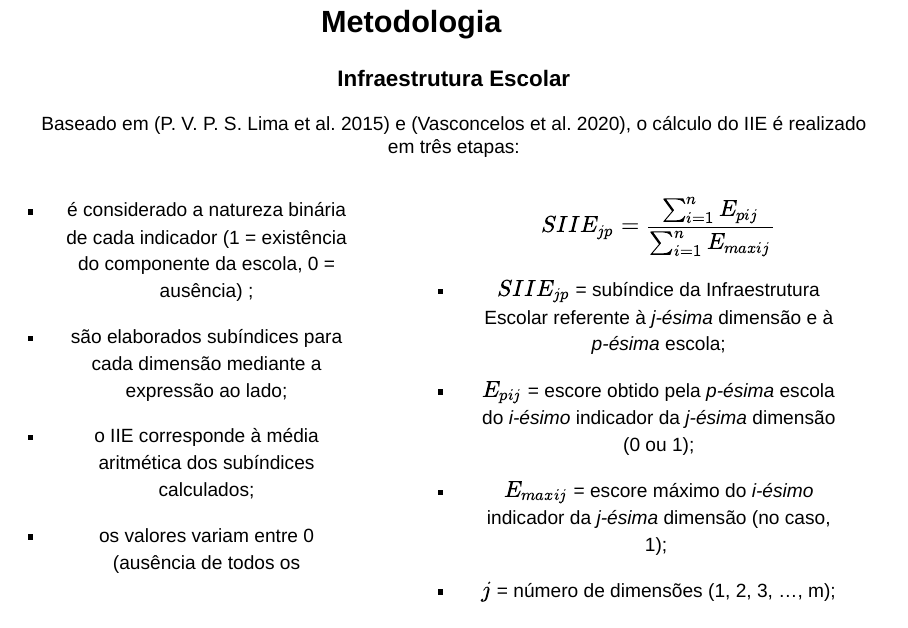
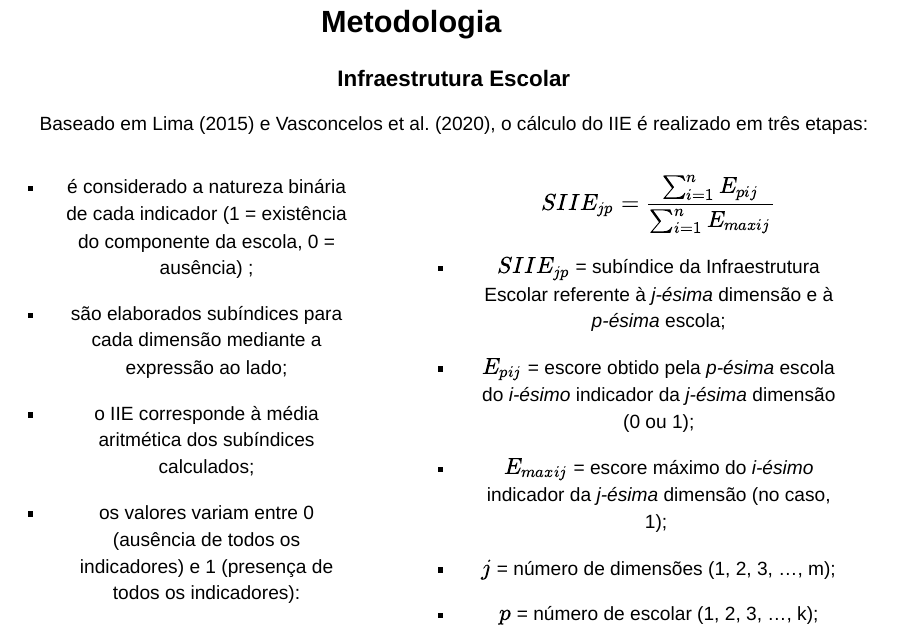
Before and after one commit to lgiselebock/2022-jai-ufsm, a Quarto document (docs/index.qmd): page 6 of 17. Rendered offline with R 4.5, knitr and Pandoc in place of Quarto, with nearby package versions; drawn as Slidy slides in place of the format the file asks for.

Commit message:
arruma referencias

```diff
--- a/docs/index.qmd
+++ b/docs/index.qmd
@@ -11,7 +11,7 @@ format:
     slide-number: c/t
     show-slide-number: all
     bibliography: references.bib
-    csl: abnt-ufrgs.csl
+    csl: csl/abnt.csl
 title-slide-attributes:
   data-background-image: img/logo-jai.png
   data-background-size: 80%
@@ -50,7 +50,7 @@ title-slide-attributes:
 
 ### Infraestrutura Escolar
 
-Baseado em [@lima_gestao_2015] e [@vasconcelos_infraestrutura_2020-1], o cálculo do IIE é realizado em três etapas:
+Baseado em Lima [-@lima_gestao_2015] e Vasconcelos et al. [-@vasconcelos_infraestrutura_2020-1], o cálculo do IIE é realizado em três etapas:
 
 ::: columns
 ::: {.column width="45%"}
```
Also changed, not shown: docs/abnt-ufrgs.csl (deleted), docs/references.bib, 1 other file.
